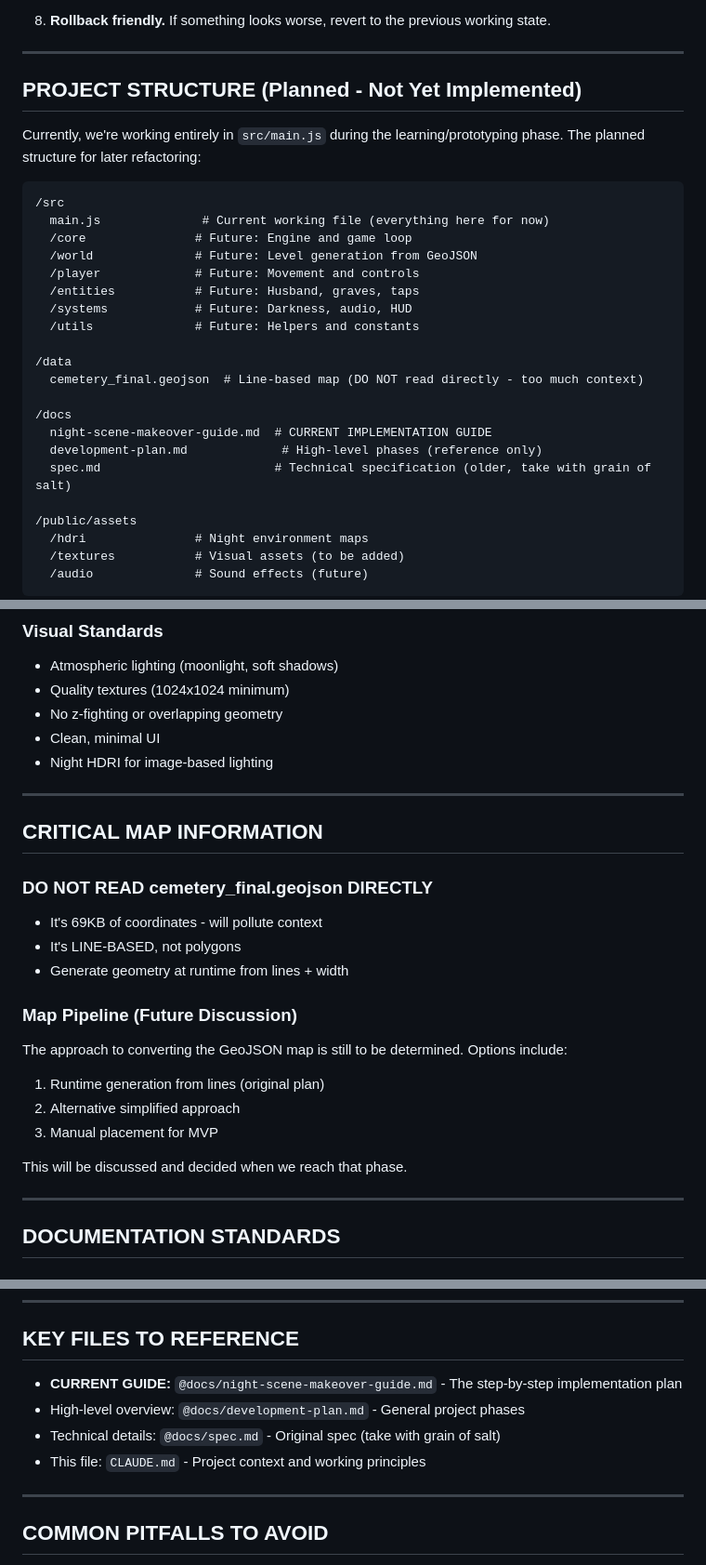
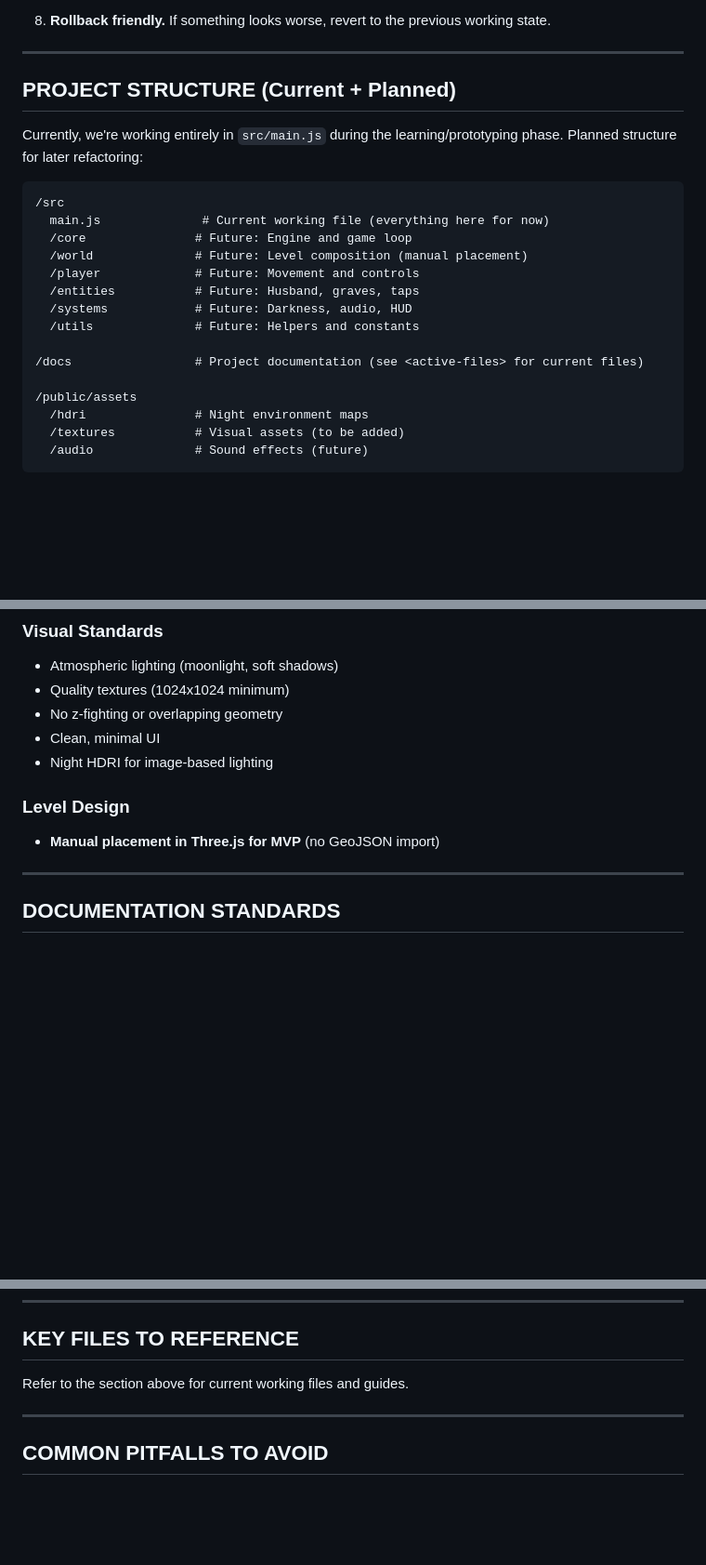
Before and after one commit to LLMinem/horror-game-hedwig, a Markdown page: CLAUDE.md, 3 parts joined by grey strips. Shown at 93% size. GitHub-like rendering; blank space fills up the shorter version.

Commit message:
refactor: clean up CLAUDE.md by removing GeoJSON references
- Remove entire CRITICAL MAP INFORMATION section (18 lines)
- Update PROJECT STRUCTURE to reference manual placement instead of GeoJSON
- Remove /data folder with cemetery_final.geojson reference
- Simplify file references to avoid duplication
- Make <active-files> the single source of truth for current files
- Add Level Design section clarifying manual placement for MVP
- Reduce file from 268 to 243 lines
- Replace KEY FILES TO REFERENCE with pointer to active-files

````diff
--- a/CLAUDE.md
+++ b/CLAUDE.md
@@ -79,27 +79,21 @@ Last Verified: 2025-09-15 (1686556)
 
 ---
 
-## PROJECT STRUCTURE (Planned - Not Yet Implemented)
+## PROJECT STRUCTURE (Current + Planned)
 
-Currently, we're working entirely in `src/main.js` during the learning/prototyping phase. The planned structure for later refactoring:
+Currently, we're working entirely in `src/main.js` during the learning/prototyping phase. Planned structure for later refactoring:
 
 ```
 /src
   main.js              # Current working file (everything here for now)
   /core               # Future: Engine and game loop
-  /world              # Future: Level generation from GeoJSON
+  /world              # Future: Level composition (manual placement)
   /player             # Future: Movement and controls
   /entities           # Future: Husband, graves, taps
   /systems            # Future: Darkness, audio, HUD
   /utils              # Future: Helpers and constants
 
-/data
-  cemetery_final.geojson  # Line-based map (DO NOT read directly - too much context)
-
-/docs
-  night-scene-makeover-guide.md  # CURRENT IMPLEMENTATION GUIDE
-  development-plan.md             # High-level phases (reference only)
-  spec.md                        # Technical specification (older, take with grain of salt)
+/docs                 # Project documentation (see <active-files> for current files)
 
 /public/assets
   /hdri               # Night environment maps
@@ -134,24 +128,9 @@ Currently, we're working entirely in `src/main.js` during the learning/prototypi
 - Clean, minimal UI
 - Night HDRI for image-based lighting
 
----
+### Level Design
 
-## CRITICAL MAP INFORMATION
-
-### DO NOT READ cemetery_final.geojson DIRECTLY
-
-- It's 69KB of coordinates - will pollute context
-- It's LINE-BASED, not polygons
-- Generate geometry at runtime from lines + width
-
-### Map Pipeline (Future Discussion)
-
-The approach to converting the GeoJSON map is still to be determined. Options include:
-1. Runtime generation from lines (original plan)
-2. Alternative simplified approach
-3. Manual placement for MVP
-
-This will be discussed and decided when we reach that phase.
+- **Manual placement in Three.js for MVP** (no GeoJSON import)
 
 ---
 
@@ -244,10 +223,7 @@ Always maintain the educational, patient tone. Remember that Michael is learning
 
 ## KEY FILES TO REFERENCE
 
-- **CURRENT GUIDE:** `@docs/night-scene-makeover-guide.md` - The step-by-step implementation plan
-- High-level overview: `@docs/development-plan.md` - General project phases
-- Technical details: `@docs/spec.md` - Original spec (take with grain of salt)
-- This file: `CLAUDE.md` - Project context and working principles
+Refer to the <active-files> section above for current working files and guides.
 
 ---
 
````
